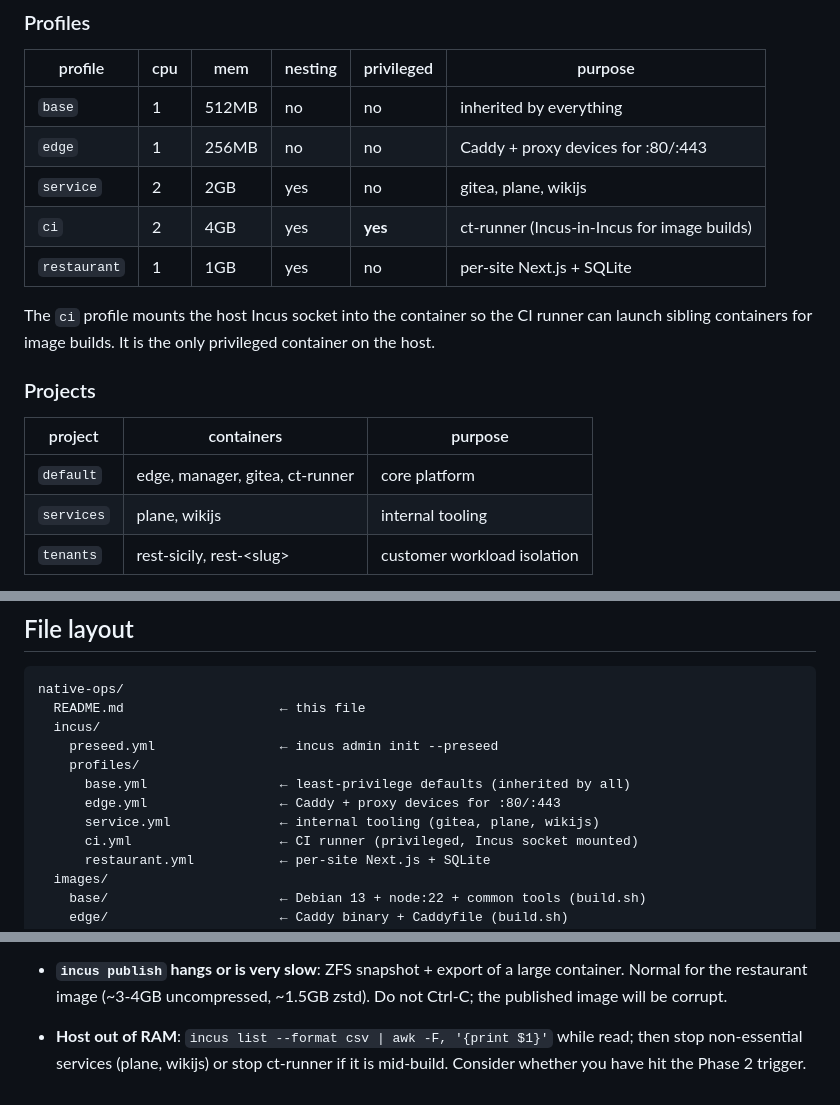
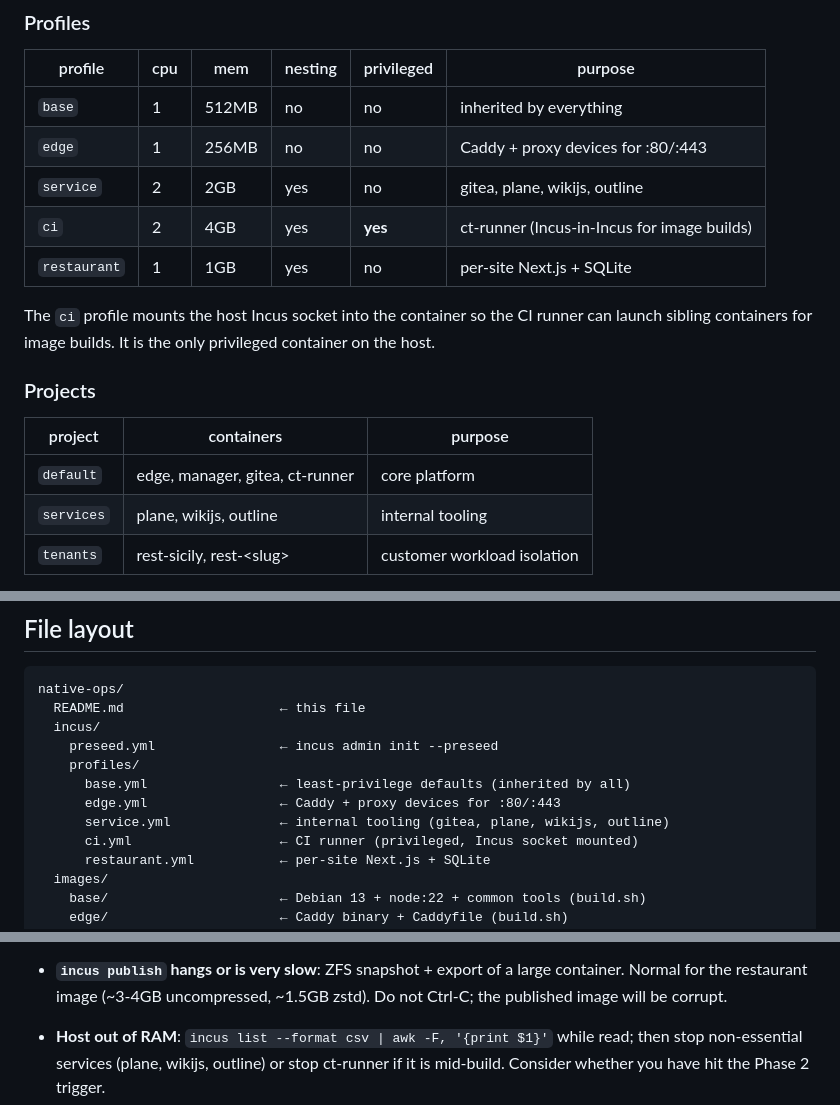
Before and after one commit to theta42/native-ops, a Markdown page: README.md, 3 parts joined by grey strips. GitHub-like rendering.

```diff
--- a/README.md
+++ b/README.md
@@ -120,7 +124,7 @@ Provisioned by `incus/preseed.yml` (non-interactive `incus admin init
 |---|---|---|---|---|---|
 | `base` | 1 | 512MB | no | no | inherited by everything |
 | `edge` | 1 | 256MB | no | no | Caddy + proxy devices for :80/:443 |
-| `service` | 2 | 2GB | yes | no | gitea, plane, wikijs |
+| `service` | 2 | 2GB | yes | no | gitea, plane, wikijs, outline |
 | `ci` | 2 | 4GB | yes | **yes** | ct-runner (Incus-in-Incus for image builds) |
 | `restaurant` | 1 | 1GB | yes | no | per-site Next.js + SQLite |
 
@@ -133,7 +137,7 @@ privileged container on the host.
 | project | containers | purpose |
 |---|---|---|
 | `default` | edge, manager, gitea, ct-runner | core platform |
-| `services` | plane, wikijs | internal tooling |
+| `services` | plane, wikijs, outline | internal tooling |
 | `tenants` | rest-sicily, rest-\<slug\> | customer workload isolation |
 
 Projects provide RBAC scoping: a leaked tenant token cannot read the
@@ -896,7 +945,7 @@ native-ops/
     profiles/
       base.yml                 ← least-privilege defaults (inherited by all)
       edge.yml                 ← Caddy + proxy devices for :80/:443
-      service.yml              ← internal tooling (gitea, plane, wikijs)
+      service.yml              ← internal tooling (gitea, plane, wikijs, outline)
       ci.yml                   ← CI runner (privileged, Incus socket mounted)
       restaurant.yml           ← per-site Next.js + SQLite
   images/
@@ -957,6 +1006,6 @@ generated). Image build scripts write nothing to this repo at runtime.
   ~1.5GB zstd). Do not Ctrl-C; the published image will be corrupt.
 
 - **Host out of RAM**: `incus list --format csv | awk -F, '{print $1}'`
-  while read; then stop non-essential services (plane, wikijs) or stop
+  while read; then stop non-essential services (plane, wikijs, outline) or stop
   ct-runner if it is mid-build. Consider whether you have hit the Phase 2
   trigger.
```
Also changed, not shown: other parts of README.md (+49 -0 lines).
